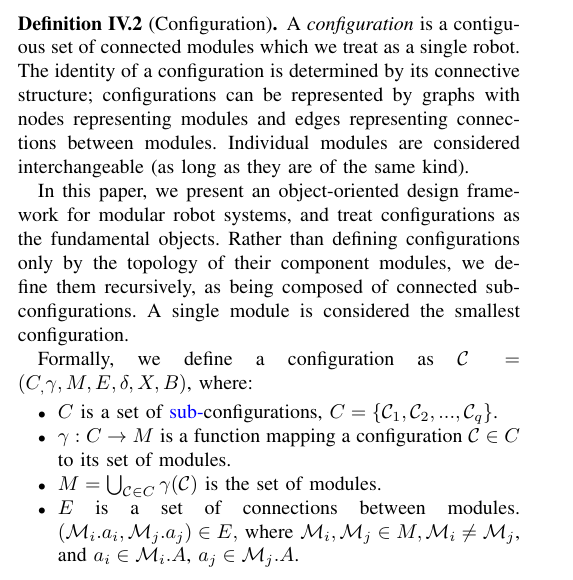
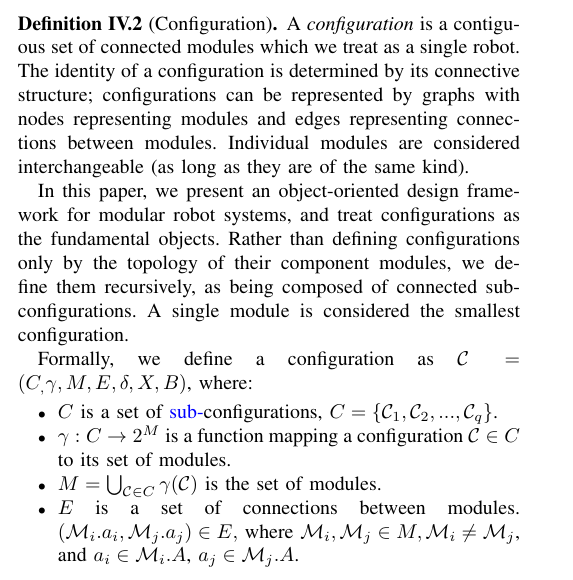
Before and after one commit to jimjing/RSS2015, a LaTeX paper (main.tex): part of one column of page 2 of 10, cut so that both start at the same text. Compiled offline with pdfLaTeX.

Commit message:
minor change in def

```diff
--- a/main.tex
+++ b/main.tex
@@ -232,7 +232,7 @@ Formally, we define a configuration as $\mathcal{C}=(C_, \gamma, M, E, \delta,
 X, B)$, where:
 \begin{itemize}
 \item $C$ is a set of \abj{sub-}configurations, $C=\{\mathcal{C}_{1}, \mathcal{C}_{2}, ..., \mathcal{C}_{q}\}$.
-\item $\gamma: C \rightarrow M$ is a function {mapping} a configuration \( \mathcal{C}
+\item $\gamma: C \rightarrow 2^M$ is a function {mapping} a configuration \( \mathcal{C}
 \in C\) to its set
 of modules.
 % Note: if we define a single module as the smallest configuration, we don't have
```
